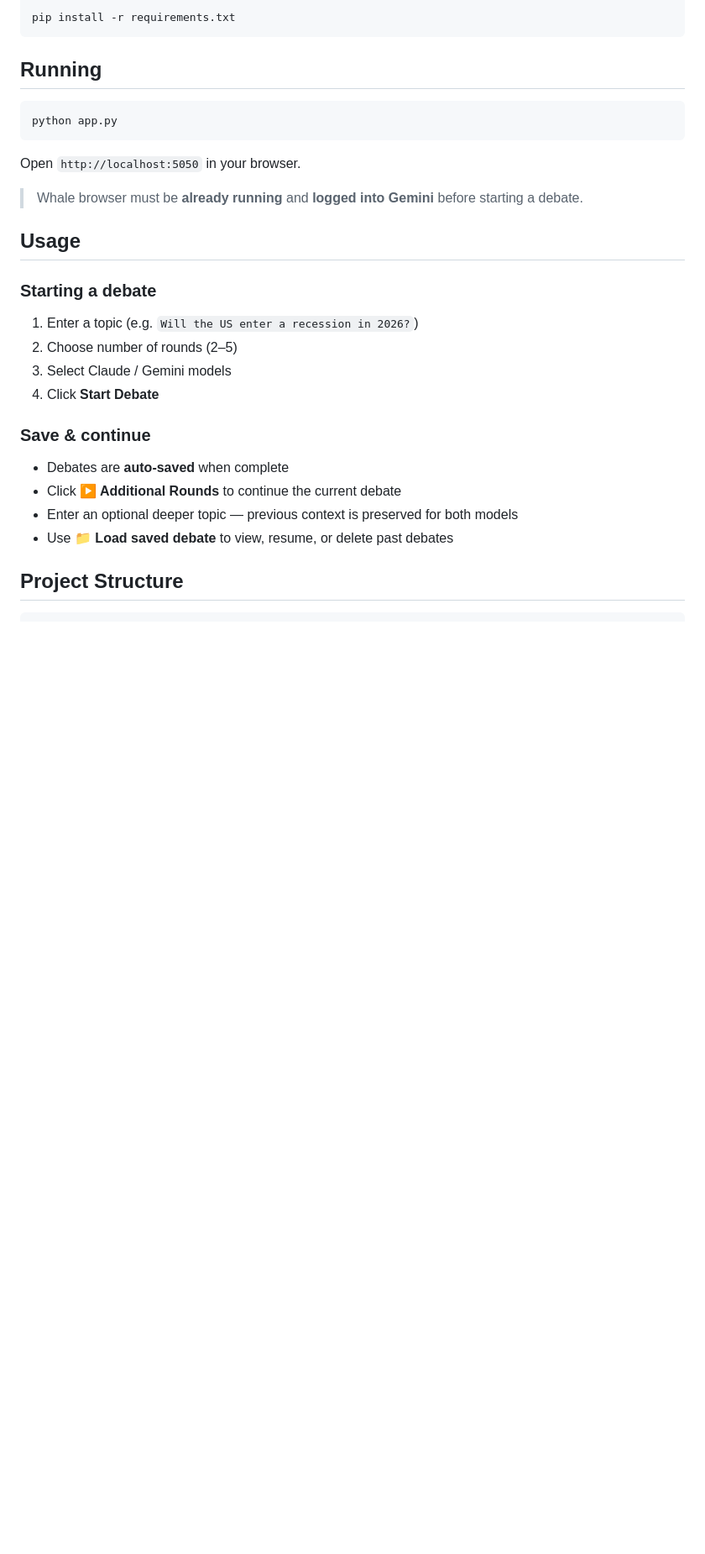
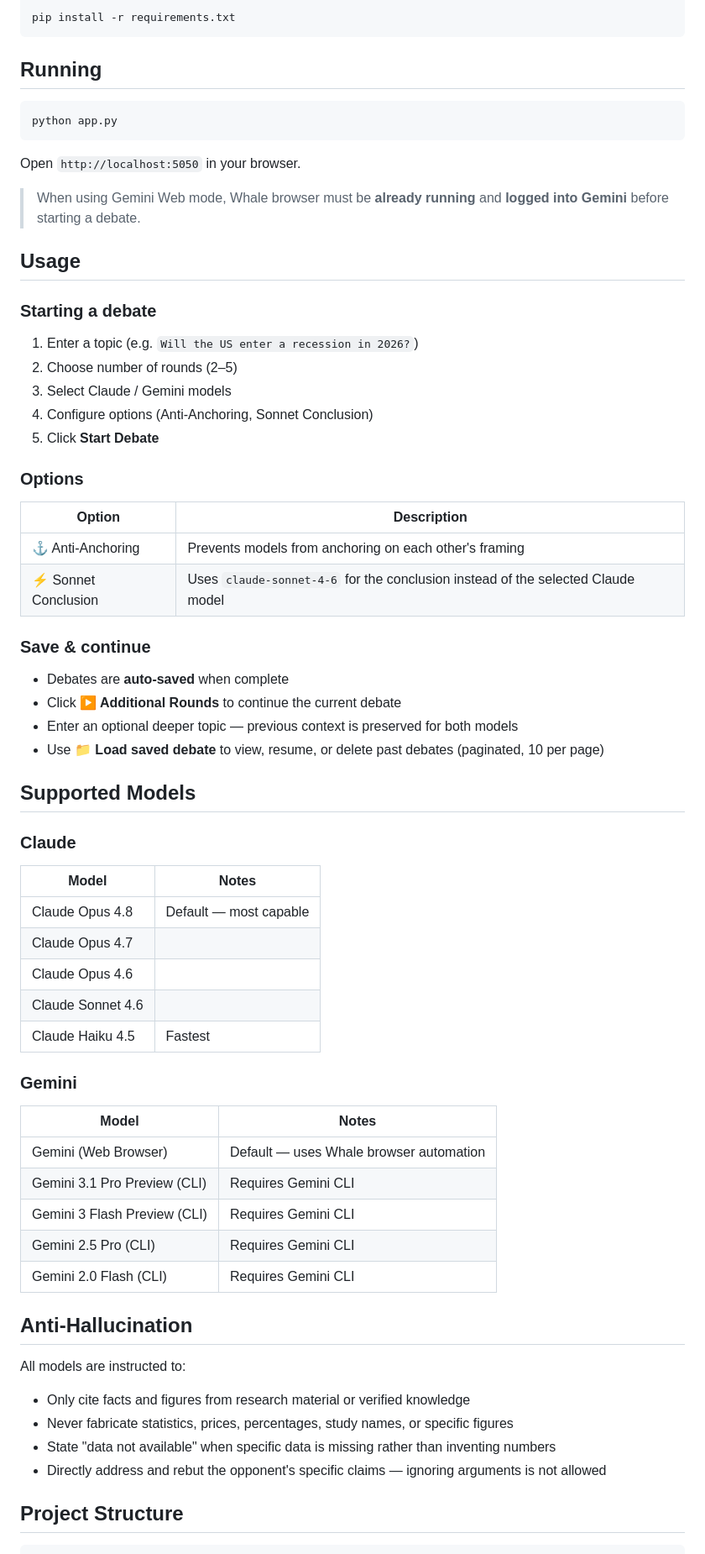
Before and after one commit to jgy90/llm-debate-arena, a Markdown page: README.md, the part around one of its changes. Shown at 84% size. GitHub-like rendering; blank space fills up the shorter version.

```diff
--- a/README.md
+++ b/README.md
@@ -52,7 +54,7 @@ python app.py
 
 Open `http://localhost:5050` in your browser.
 
-> Whale browser must be **already running** and **logged into Gemini** before starting a debate.
+> When using Gemini Web mode, Whale browser must be **already running** and **logged into Gemini** before starting a debate.
 
 ## Usage
 
@@ -61,14 +63,50 @@ Open `http://localhost:5050` in your browser.
 1. Enter a topic (e.g. `Will the US enter a recession in 2026?`)
 2. Choose number of rounds (2–5)
 3. Select Claude / Gemini models
-4. Click **Start Debate**
+4. Configure options (Anti-Anchoring, Sonnet Conclusion)
+5. Click **Start Debate**
+
+### Options
+
+| Option | Description |
+|--------|-------------|
+| ⚓ Anti-Anchoring | Prevents models from anchoring on each other's framing |
+| ⚡ Sonnet Conclusion | Uses `claude-sonnet-4-6` for the conclusion instead of the selected Claude model |
 
 ### Save & continue
 
 - Debates are **auto-saved** when complete
 - Click **▶ Additional Rounds** to continue the current debate
 - Enter an optional deeper topic — previous context is preserved for both models
-- Use **📁 Load saved debate** to view, resume, or delete past debates
+- Use **📁 Load saved debate** to view, resume, or delete past debates (paginated, 10 per page)
+
+## Supported Models
+
+### Claude
+| Model | Notes |
+|-------|-------|
+| Claude Opus 4.8 | Default — most capable |
+| Claude Opus 4.7 | |
+| Claude Opus 4.6 | |
+| Claude Sonnet 4.6 | |
+| Claude Haiku 4.5 | Fastest |
+
+### Gemini
+| Model | Notes |
+|-------|-------|
+| Gemini (Web Browser) | Default — uses Whale browser automation |
+| Gemini 3.1 Pro Preview (CLI) | Requires Gemini CLI |
+| Gemini 3 Flash Preview (CLI) | Requires Gemini CLI |
+| Gemini 2.5 Pro (CLI) | Requires Gemini CLI |
+| Gemini 2.0 Flash (CLI) | Requires Gemini CLI |
+
+## Anti-Hallucination
+
+All models are instructed to:
+- Only cite facts and figures from research material or verified knowledge
+- Never fabricate statistics, prices, percentages, study names, or specific figures
+- State "data not available" when specific data is missing rather than inventing numbers
+- Directly address and rebut the opponent's specific claims — ignoring arguments is not allowed
 
 ## Project Structure
 
```
Also changed, not shown: other parts of README.md (+11 -7 lines), README.ko.md (+50 -10 lines).
